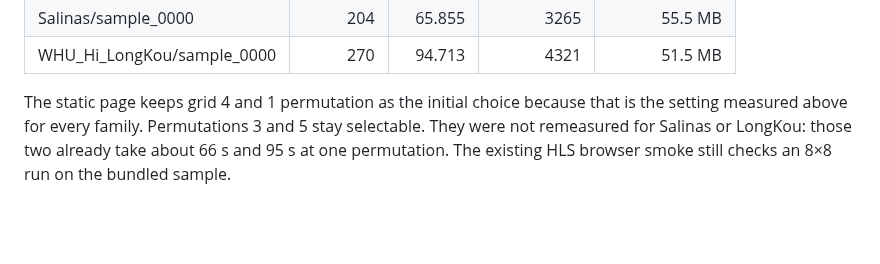
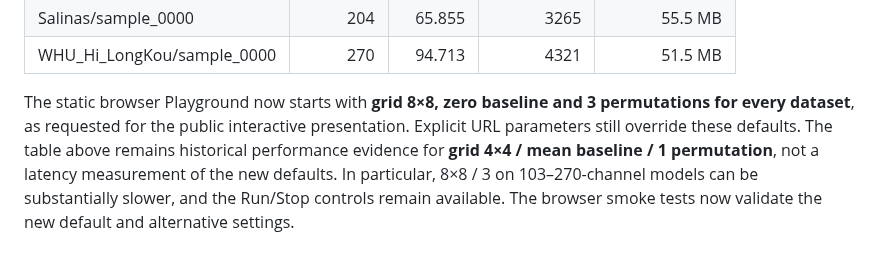
Before and after one commit to AtheavenMa/Spectral-Spatial-Interpretation, a Markdown page: docs/PLAYGROUND_PERFORMANCE.md, the part around the change. Rendered like a GitHub page; blank space fills up the shorter version.

Commit message:
docs: record browser 8x8 Zero 3 defaults without inventing new timing results

```diff
--- a/docs/PLAYGROUND_PERFORMANCE.md
+++ b/docs/PLAYGROUND_PERFORMANCE.md
@@ -70,4 +70,4 @@ Measured in headless Chromium with Playwright, `onnxruntime-web` 1.21.0, on the
 | Salinas/sample_0000 | 204 | 65.855 | 3265 | 55.5 MB |
 | WHU_Hi_LongKou/sample_0000 | 270 | 94.713 | 4321 | 51.5 MB |
 
-The static page keeps grid 4 and 1 permutation as the initial choice because that is the setting measured above for every family. Permutations 3 and 5 stay selectable. They were not remeasured for Salinas or LongKou: those two already take about 66 s and 95 s at one permutation. The existing HLS browser smoke still checks an 8×8 run on the bundled sample.
+The static browser Playground now starts with **grid 8×8, zero baseline and 3 permutations for every dataset**, as requested for the public interactive presentation. Explicit URL parameters still override these defaults. The table above remains historical performance evidence for **grid 4×4 / mean baseline / 1 permutation**, not a latency measurement of the new defaults. In particular, 8×8 / 3 on 103–270-channel models can be substantially slower, and the Run/Stop controls remain available. The browser smoke tests now validate the new default and alternative settings.
```
